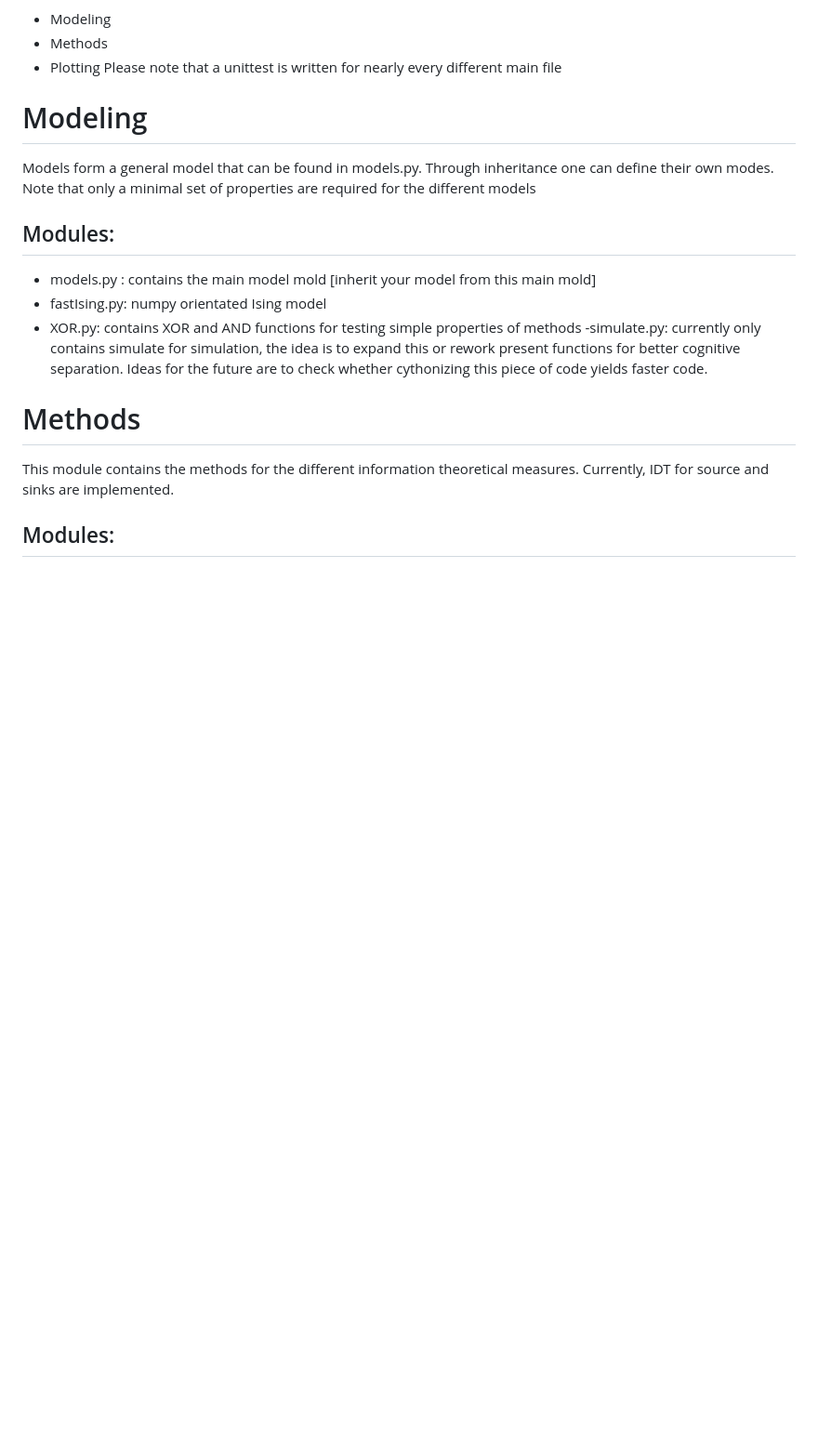
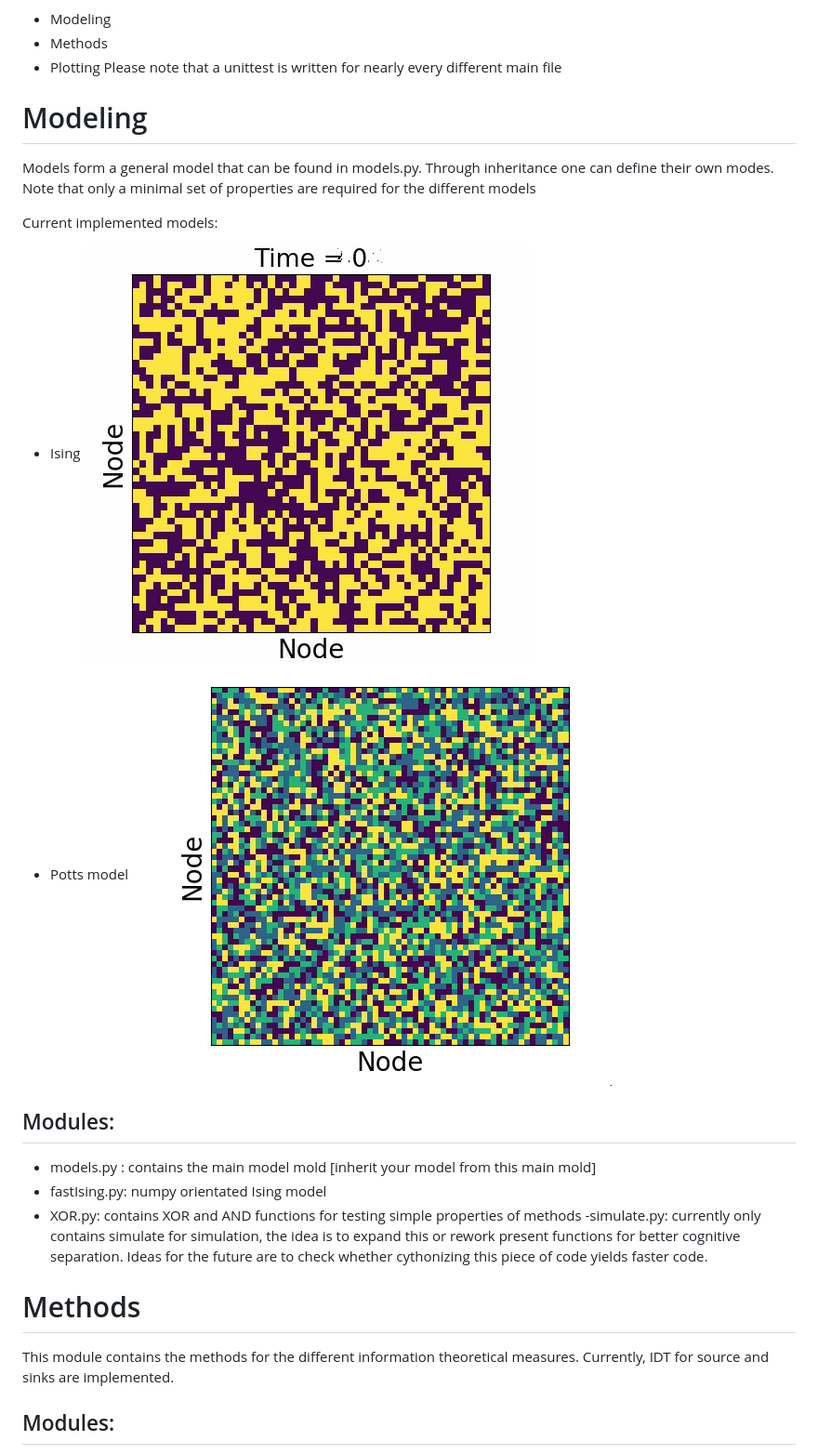
Before and after one commit to cvanelteren/information_impact, a Markdown page: readme.md, the part around the change. Shown: that part at 93% size. GitHub-like rendering; pictures changed too: Notebooks/4statepotts.gif (added), Notebooks/ising_low.gif (added); blank space fills up the shorter version.

```diff
--- a/readme.md
+++ b/readme.md
@@ -18,6 +18,11 @@ Models form a general model that can be found in models.py. Through inheritance
 one can define their own modes. Note that only a minimal set of properties are required
 for the different models
 
+Current implemented models:
+- Ising
+![ising](Notebooks/ising_low.gif)
+- Potts model
+![potts](Notebooks/4statepotts.gif)
 ## Modules:
 - models.py : contains the main model mold [inherit your model from this main mold]
 - fastIsing.py: numpy orientated Ising model
```
Also changed, not shown: 4 other files.
